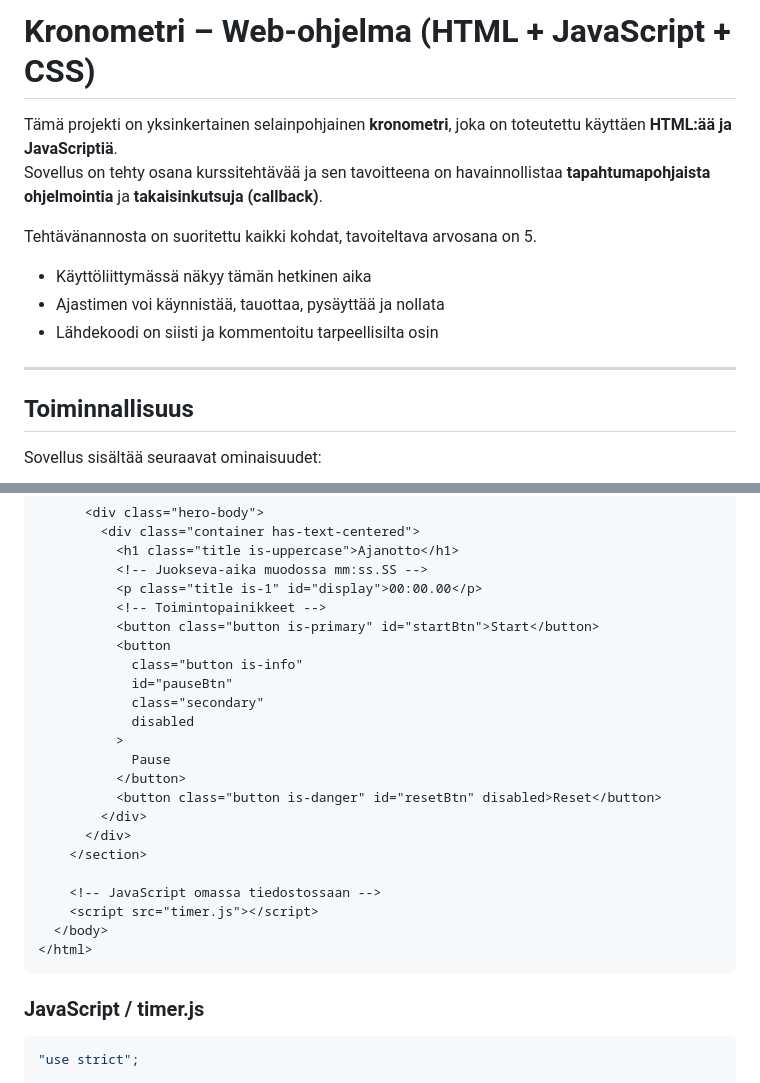
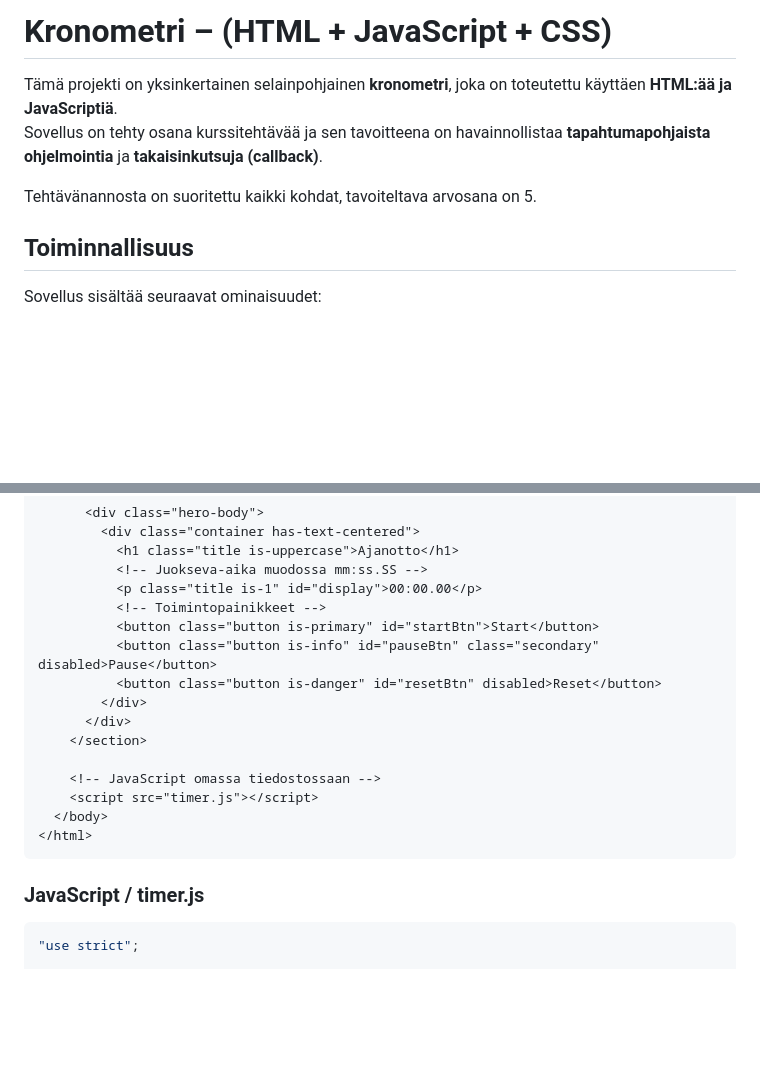
Before and after one commit to LAB-AH/AT00BY07, a Markdown page: README.md, 2 parts joined by grey strips. GitHub-like rendering; blank space fills up the shorter version.

````diff
--- a/README.md
+++ b/README.md
@@ -1,15 +1,9 @@
-# Kronometri – Web‑ohjelma (HTML + JavaScript + CSS)
+# Kronometri – (HTML + JavaScript + CSS)
 
 Tämä projekti on yksinkertainen selainpohjainen **kronometri**, joka on toteutettu käyttäen **HTML:ää ja JavaScriptiä**.
 Sovellus on tehty osana kurssitehtävää ja sen tavoitteena on havainnollistaa **tapahtumapohjaista ohjelmointia** ja **takaisinkutsuja (callback)**.
 
 Tehtävänannosta on suoritettu kaikki kohdat, tavoiteltava arvosana on 5.
-
-- Käyttöliittymässä näkyy tämän hetkinen aika
-- Ajastimen voi käynnistää, tauottaa, pysäyttää ja nollata
-- Lähdekoodi on siisti ja kommentoitu tarpeellisilta osin
-
----
 
 ## Toiminnallisuus
 
@@ -144,14 +124,7 @@ _Ajanotto pysäytetty (Stopped)_
           <p class="title is-1" id="display">00:00.00</p>
           <!-- Toimintopainikkeet -->
           <button class="button is-primary" id="startBtn">Start</button>
-          <button
-            class="button is-info"
-            id="pauseBtn"
-            class="secondary"
-            disabled
-          >
-            Pause
-          </button>
+          <button class="button is-info" id="pauseBtn" class="secondary" disabled>Pause</button>
           <button class="button is-danger" id="resetBtn" disabled>Reset</button>
         </div>
       </div>
@@ -165,7 +138,7 @@ _Ajanotto pysäytetty (Stopped)_
 
 ### JavaScript / timer.js
 
-```js
+```javascript
 "use strict";
 
 /*
````
Also changed, not shown: other parts of README.md (+2 -20 lines).
